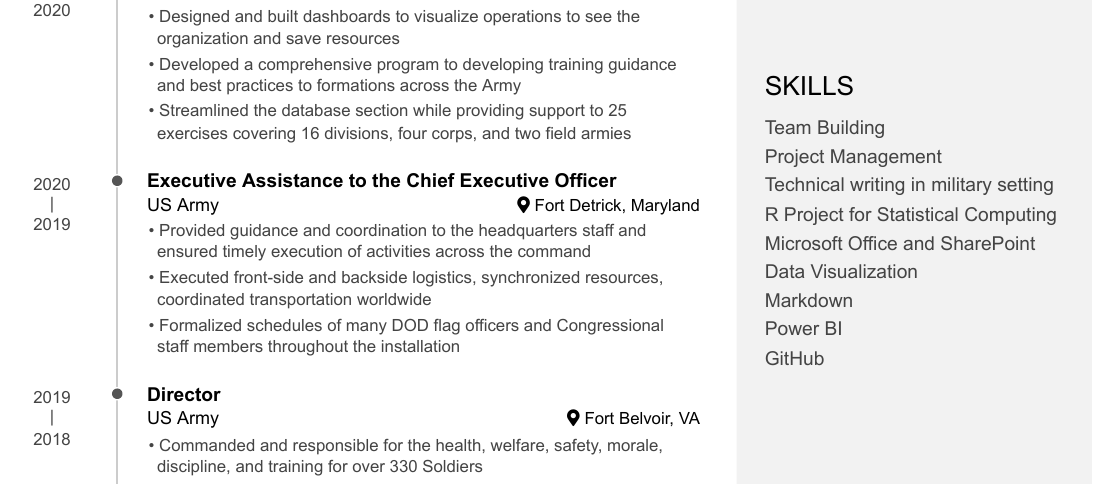
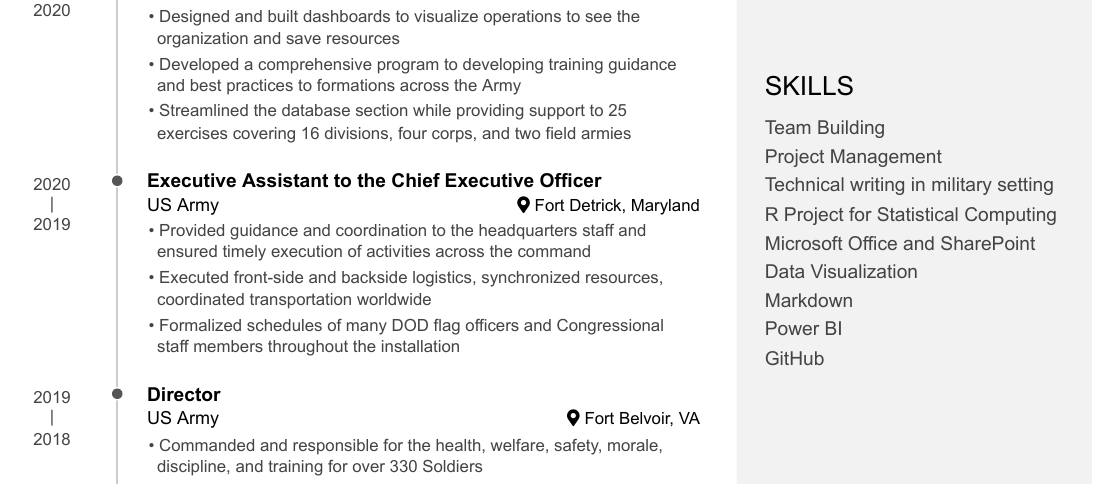
Before and after one commit to rhowell421/Resume, an R Markdown document (Resume.Rmd): part of the page, cut so that both start at the same text. The pictures show the output file Resume.pdf that the author committed with the source.

Commit message:
fixed typo

```diff
--- a/Resume.Rmd
+++ b/Resume.Rmd
@@ -73,7 +73,7 @@ Present - 2020
 - Streamlined the database section while providing support to 25 exercises covering 16 divisions, four corps, and two field armies
 
 
-### Executive Assistance to the Chief Executive Officer
+### Executive Assistant to the Chief Executive Officer
 
 US Army
 
```
Also changed, not shown: Resume.html, Resume.pdf.
